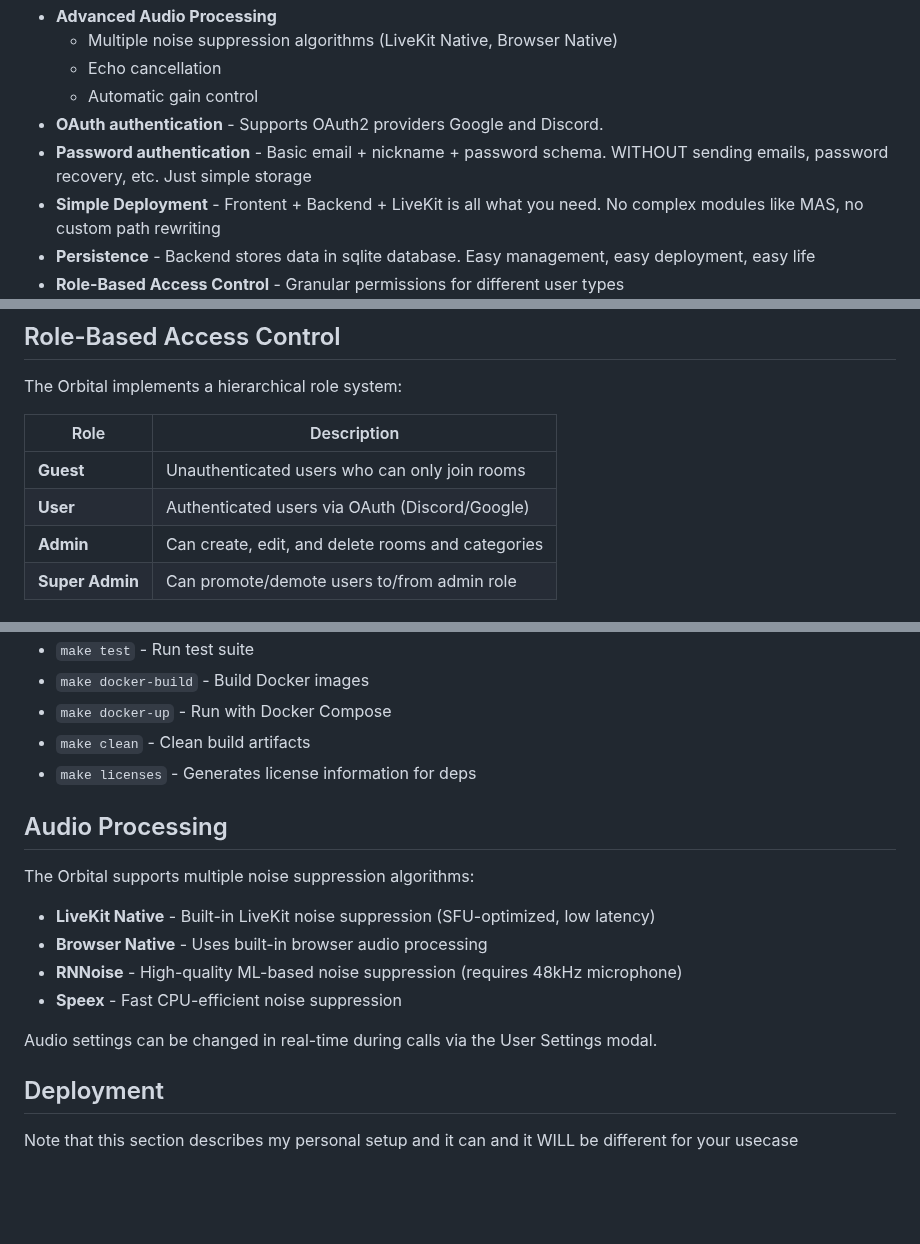
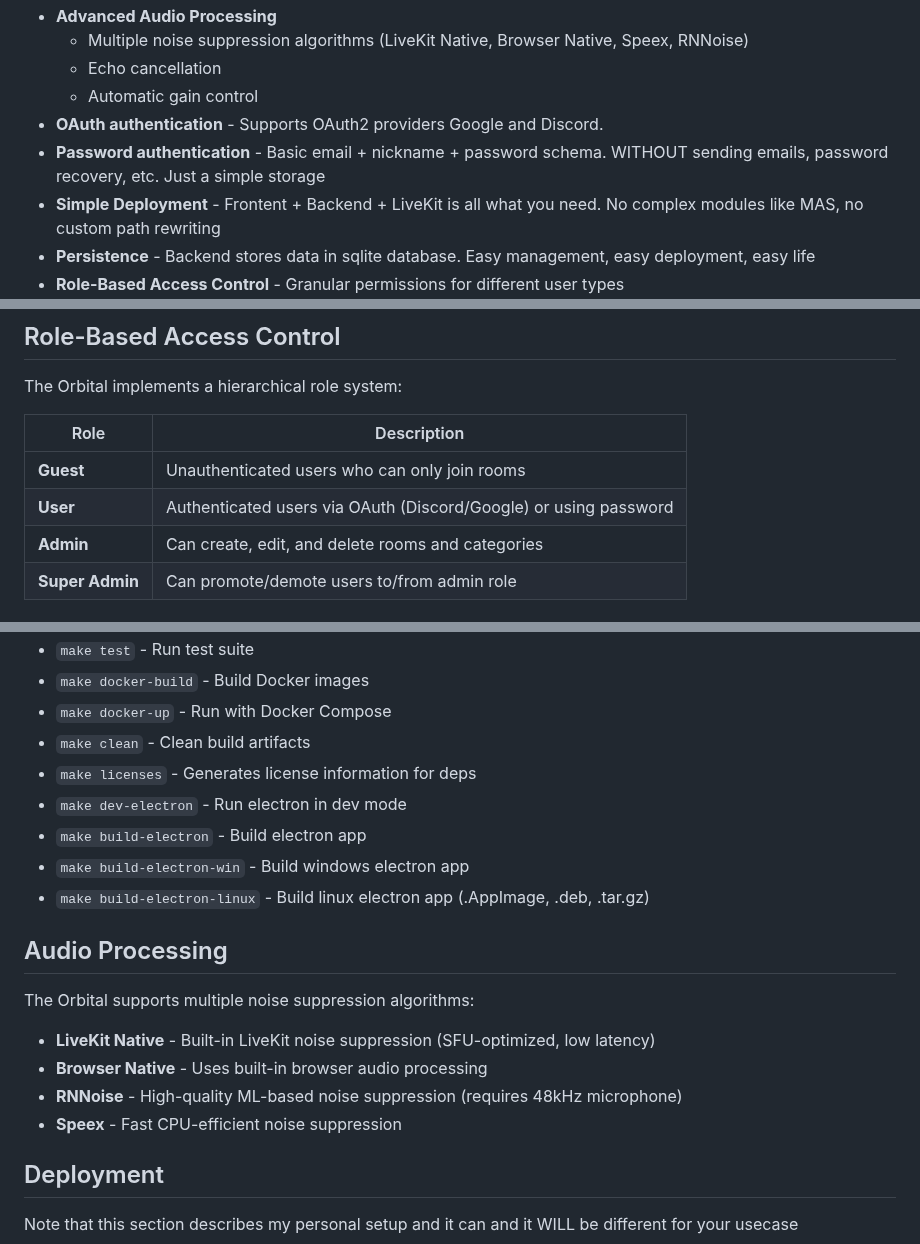
Before and after one commit to kuleshov-aleksei/orbital, a Markdown page: README.md, 3 parts joined by grey strips. Rendered like a GitHub page; blank space fills up the shorter version.

```diff
--- a/README.md
+++ b/README.md
@@ -14,9 +23,9 @@ This project is built by AI (like 90%). AI is not perfect, but MVP was built in
 - **Advanced Audio Processing**
-  - Multiple noise suppression algorithms (LiveKit Native, Browser Native)
+  - Multiple noise suppression algorithms (LiveKit Native, Browser Native, Speex, RNNoise)
   - Echo cancellation
   - Automatic gain control
 - **OAuth authentication** - Supports OAuth2 providers Google and Discord.
-- **Password authentication** - Basic email + nickname + password schema. WITHOUT sending emails, password recovery, etc. Just simple storage
+- **Password authentication** - Basic email + nickname + password schema. WITHOUT sending emails, password recovery, etc. Just a simple storage
 - **Simple Deployment** - Frontent + Backend + LiveKit is all what you need. No complex modules like MAS, no custom path rewriting
 - **Persistence** - Backend stores data in sqlite database. Easy management, easy deployment, easy life
 - **Role-Based Access Control** - Granular permissions for different user types
@@ -30,7 +39,7 @@ The Orbital implements a hierarchical role system:
 | Role | Description |
 |------|-------------|
 | **Guest** | Unauthenticated users who can only join rooms |
-| **User** | Authenticated users via OAuth (Discord/Google) |
+| **User** | Authenticated users via OAuth (Discord/Google) or using password |
 | **Admin** | Can create, edit, and delete rooms and categories |
 | **Super Admin** | Can promote/demote users to/from admin role |
 
@@ -110,6 +119,10 @@ make docker-up
 - `make docker-up` - Run with Docker Compose
 - `make clean` - Clean build artifacts
 - `make licenses` - Generates license information for deps
+- `make dev-electron` - Run electron in dev mode
+- `make build-electron` - Build electron app
+- `make build-electron-win` - Build windows electron app
+- `make build-electron-linux` - Build linux electron app (.AppImage, .deb, .tar.gz)
 
 ## Audio Processing
 
@@ -119,8 +132,6 @@ The Orbital supports multiple noise suppression algorithms:
 - **Browser Native** - Uses built-in browser audio processing
 - **RNNoise** - High-quality ML-based noise suppression (requires 48kHz microphone)
 - **Speex** - Fast CPU-efficient noise suppression
-
-Audio settings can be changed in real-time during calls via the User Settings modal.
 
 ## Deployment
 
```
Also changed, not shown: other parts of README.md (+9 -0 lines), docs/images/Screenshot_20260404_154952.png (added), docs/images/Screenshot_20260404_155514.png (added), docs/images/Screenshot_20260404_155614.png (added).
